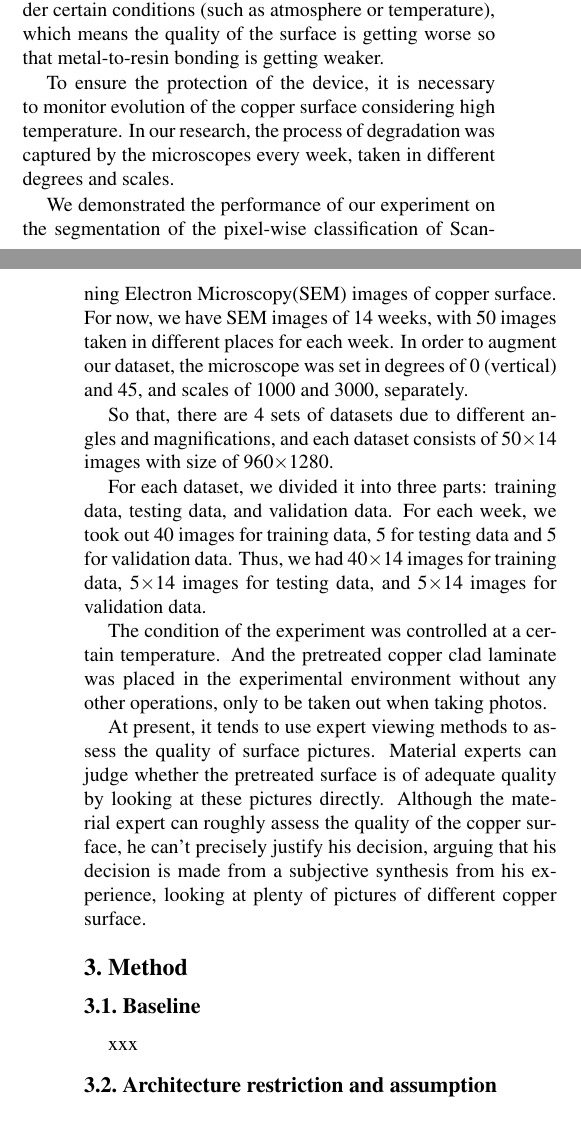
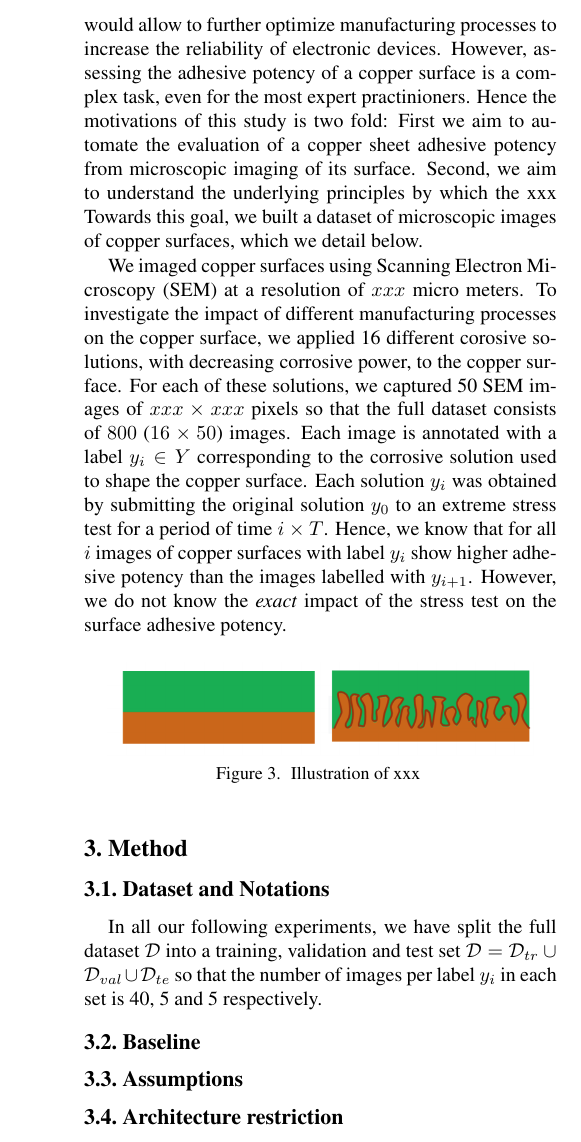
Before and after one commit to TristHas/ICCV-papers, a LaTeX paper (Explainable/egpaper_for_review.tex): two parts of the columns of pages 2 and 3 of 4 before the commit and part of one column of page 3 of 4 after it, the two joined at a grey line, cut at the place of the change. Compiled offline with pdfLaTeX.

Commit message:
Integrate figures to Background section

```diff
--- a/Explainable/egpaper_for_review.tex
+++ b/Explainable/egpaper_for_review.tex
@@ -172,0 +182 @@ In our research, we concentrated on chemical adhesion enhancing technology, whic
+		Illustration of xxx
@@ -182,30 +191,44 @@ In manufacturing process, a large copper clad laminate is transported on a conve
-However, the degradation process will occur on the surface of these pretreated copper substrates under certain conditions (such as atmosphere or temperature), which means the quality of the surface is getting worse so that metal-to-resin bonding is getting weaker.
+% Difficulty of assessment
+Electronic substrate manufacturers have developped advanced manufacturing processes to shape the surface of copper sheets in order to increase their adhesive potency. This is typically achieved by applying a very small amount of a corrosive solution on the copper surface.
+Being able to accurately assess the adhesive potency of a copper surface would allow to further optimize manufacturing processes to increase the reliability of electronic devices.
+However, assessing the adhesive potency of a copper surface is a complex task, even for the most expert practinioners.
+Hence the motivations of this study is two fold:
+First we aim to automate the evaluation of a copper sheet adhesive potency from microscopic imaging of its surface.
+Second, we aim to understand the underlying principles by which the xxx
+Towards this goal, we built a dataset of microscopic images of copper surfaces, which we detail below.
 
 %% Dataset
-To ensure the protection of the device, it is necessary to monitor evolution of the copper surface considering high temperature.
-In our research, the process of degradation was captured by the microscopes every week, taken in different degrees and scales.
+We imaged copper surfaces using Scanning Electron Microscopy (SEM) at a resolution of $xxx$ micro meters.
+To investigate the impact of different manufacturing processes on the copper surface,
+we applied 16 different corosive solutions, with decreasing corrosive power, to the copper surface.
+For each of these solutions, we captured 50 SEM images of $xxx \times xxx$ pixels so that the full dataset
+consists of $800$ ($16 \times 50$) images.
+%The corrosive power of each solution was degraded by a constant factor $\delta$ between each
+Each image is annotated with a label $y_i \in Y$ corresponding to the corrosive solution used to shape the copper surface.
+Each solution $y_i$ was obtained by submitting the original solution $y_0$ to an extreme stress test for a period of time $i \times T$.
+Hence, we know that for all $i$ images of copper surfaces with label $y_i$ show higher adhesive potency than the images labelled with $y_{i+1}$.
+However, we do not know the \textit{exact} impact of the stress test on the surface adhesive potency.
 
-We demonstrated the performance of our experiment on the segmentation of the pixel-wise classification of Scanning Electron Microscopy(SEM) images of copper surface. For now, we have SEM images of 14 weeks, with 50 images taken in different places for each week.
-In order to augment our dataset, the microscope was set in degrees of 0 (vertical) and 45, and scales of 1000 and 3000, separately.
-
-So that, there are 4 sets of datasets due to different angles and magnifications, and each dataset consists of 50$\times$14 images with size of 960$\times$1280.
-
-For each dataset, we divided it into three parts: training data, testing data, and validation data.
-For each week, we took out 40 images for training data, 5 for testing data and 5 for validation data.
-Thus, we had 40$\times$14 images for training data, 5$\times$14 images for testing data, and 5$\times$14 images for validation data.
-
-% Experimental conditions
-The condition of the experiment was controlled at a certain temperature. And the pretreated copper clad laminate was placed in the experimental environment without any other operations, only to be taken out when taking photos.
-
-% Dataset summary
-At present, it tends to use expert viewing methods to assess the quality of surface pictures.
-Material experts can judge whether the pretreated surface is of adequate quality by looking at these pictures directly.
-Although the material expert can roughly assess the quality of the copper surface, he can't precisely justify his decision, arguing that his decision is made from a subjective synthesis from his experience, looking at plenty of pictures of different copper surface.
+\begin{figure}[h]
+	\centering
+	\includegraphics[width=0.9\linewidth]{"./figures/Figure2"}
+	\caption{
+		Illustration of xxx
+	}
+\end{figure}
 
 \section{Method}
 
+\subsection{Dataset and Notations}
+
+
+In all our following experiments, we have split the full dataset $\mathcal{D}$ into a training, validation and test set $\mathcal{D}=\mathcal{D}_{tr} \cup \mathcal{D}_{val} \cup \mathcal{D}_{te}$ so that the number of images per label $y_i$ in each set is 40, 5 and 5 respectively.
+
 \subsection{Baseline}
+
+
+\subsection{Assumptions}
 % xxx
-xxx
 
-\subsection{Architecture restriction and assumption}
+
+\subsection{Architecture restriction}
```
Also changed, not shown: Explainable/egpaper_for_review.pdf, Explainable/figures/Figure1.jpg (added), Explainable/figures/Figure2.png (added), Explainable/egpaper_for_review.tex (56 more changed lines), 5 other files.
